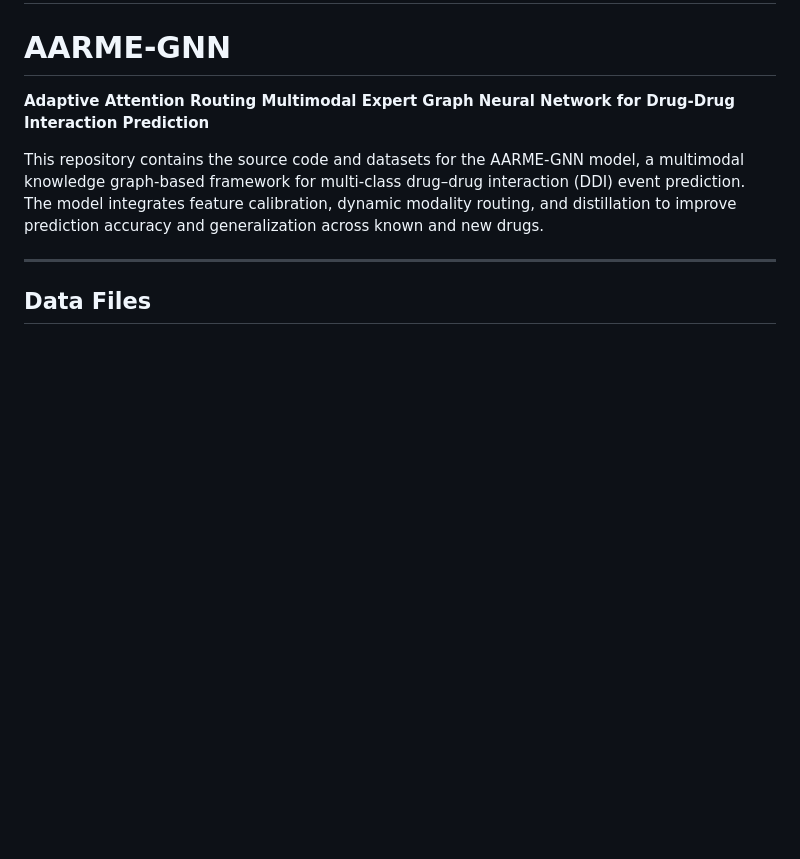
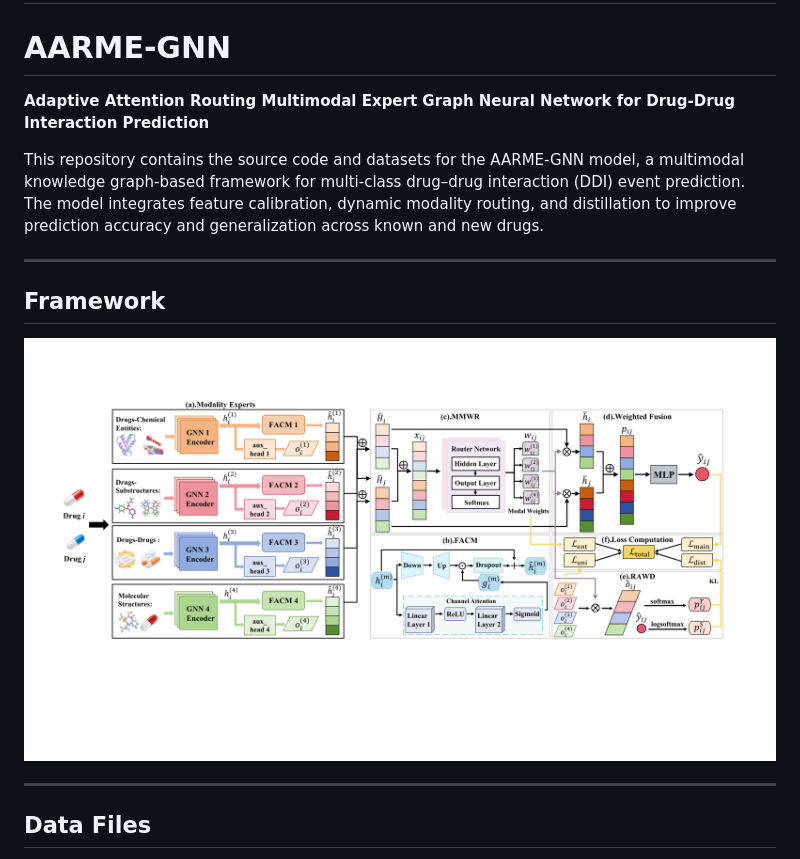
Before and after one commit to yjy528-06/AARME-GNN, a Markdown page: README.md, the part around the change. Rendered like a GitHub page; pictures changed too: AARME_GNN_framework.png (added); blank space fills up the shorter version.

Commit message:
Add framework diagram PNG and update README

```diff
--- a/README.md
+++ b/README.md
@@ -4,6 +4,12 @@
 **Adaptive Attention Routing Multimodal Expert Graph Neural Network for Drug-Drug Interaction Prediction**
 
 This repository contains the source code and datasets for the AARME-GNN model, a multimodal knowledge graph-based framework for multi-class drug–drug interaction (DDI) event prediction. The model integrates feature calibration, dynamic modality routing, and distillation to improve prediction accuracy and generalization across known and new drugs.
+
+---
+
+## Framework
+
+![AARME-GNN Framework](AARME_GNN_framework.png)
 
 ---
 
```
